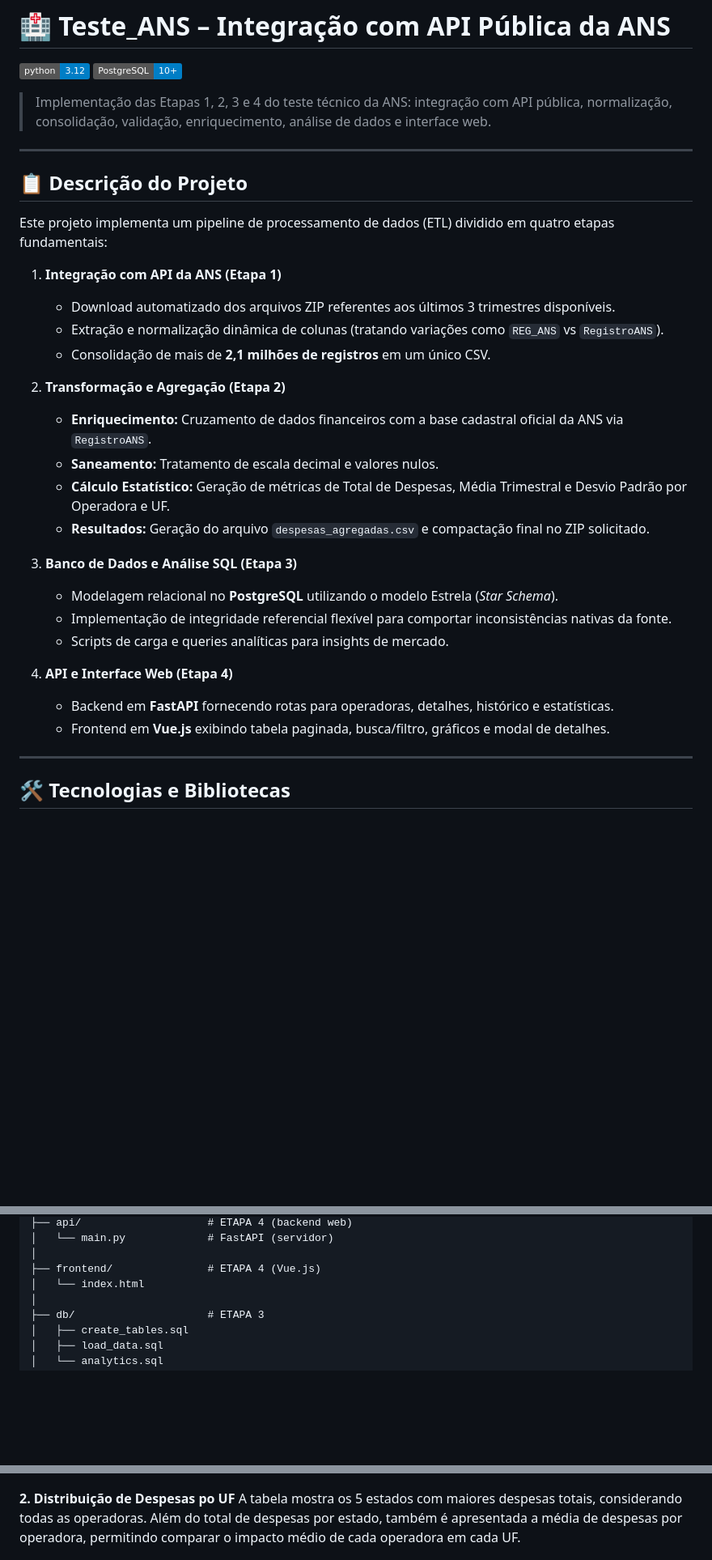
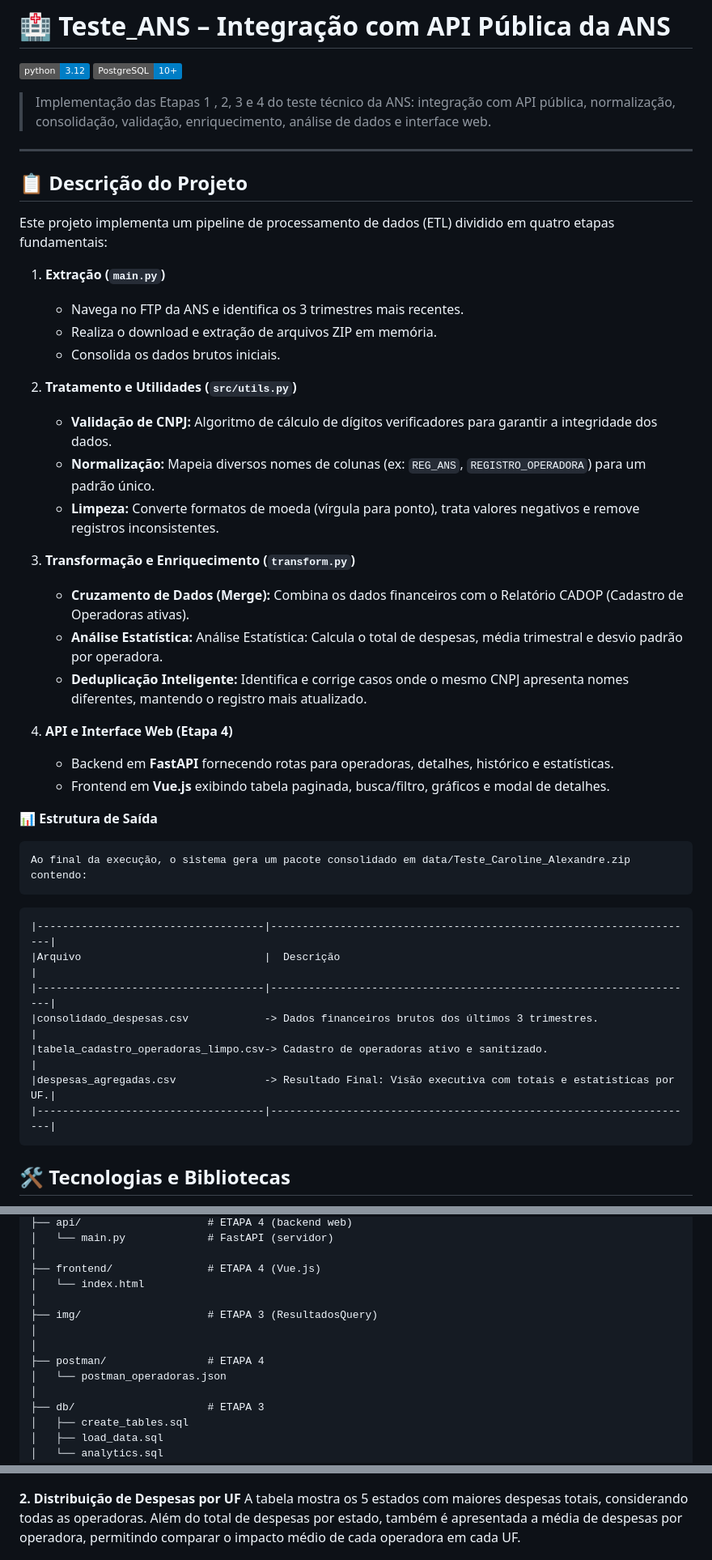
Before and after one commit to Carolalx/Teste_Caroline_Alexandre, a Markdown page: README.md, 3 parts joined by grey strips. Shown at 81% size. Drawn GitHub-style; badges without logos; blank space fills up the shorter version.

Commit message:
Correção parte texto README

````diff
--- a/README.md
+++ b/README.md
@@ -3,7 +3,7 @@
 [![Python](https://img.shields.io/badge/python-3.12-blue)](https://www.python.org/)
 [![PostgreSQL](https://img.shields.io/badge/PostgreSQL-10%2B-blue)](https://www.postgresql.org/)
 
-> Implementação das Etapas 1, 2, 3 e 4 do teste técnico da ANS: integração com API pública, normalização, consolidação, validação, enriquecimento, análise de dados e interface web.
+> Implementação das Etapas 1 , 2, 3 e 4 do teste técnico da ANS: integração com API pública, normalização, consolidação, validação, enriquecimento, análise de dados e interface web.
 
 ---
 
@@ -11,27 +11,38 @@
 
 Este projeto implementa um pipeline de processamento de dados (ETL) dividido em quatro etapas fundamentais:
 
-1. **Integração com API da ANS (Etapa 1)**
-   - Download automatizado dos arquivos ZIP referentes aos últimos 3 trimestres disponíveis.
-   - Extração e normalização dinâmica de colunas (tratando variações como `REG_ANS` vs `RegistroANS`).
-   - Consolidação de mais de **2,1 milhões de registros** em um único CSV.
+1. **Extração (`main.py`)**
+   - Navega no FTP da ANS e identifica os 3 trimestres mais recentes.
+   - Realiza o download e extração de arquivos ZIP em memória.
+   - Consolida os dados brutos iniciais.
 
-2. **Transformação e Agregação (Etapa 2)**
-   - **Enriquecimento:** Cruzamento de dados financeiros com a base cadastral oficial da ANS via `RegistroANS`.
-   - **Saneamento:** Tratamento de escala decimal e valores nulos.
-   - **Cálculo Estatístico:** Geração de métricas de Total de Despesas, Média Trimestral e Desvio Padrão por Operadora e UF.
-   - **Resultados:** Geração do arquivo `despesas_agregadas.csv` e compactação final no ZIP solicitado.
+2. **Tratamento e Utilidades (`src/utils.py`)**
+   - **Validação de CNPJ:** Algoritmo de cálculo de dígitos verificadores para garantir a integridade dos dados.
+   - **Normalização:** Mapeia diversos nomes de colunas (ex: `REG_ANS`, `REGISTRO_OPERADORA`) para um padrão único.
+   - **Limpeza:** Converte formatos de moeda (vírgula para ponto), trata valores negativos e remove registros inconsistentes.
 
-3. **Banco de Dados e Análise SQL (Etapa 3)**
-   - Modelagem relacional no **PostgreSQL** utilizando o modelo Estrela (*Star Schema*).
-   - Implementação de integridade referencial flexível para comportar inconsistências nativas da fonte.
-   - Scripts de carga e queries analíticas para insights de mercado.
+3. **Transformação e Enriquecimento (`transform.py`)**
+   - **Cruzamento de Dados (Merge):** Combina os dados financeiros com o Relatório CADOP (Cadastro de Operadoras ativas).
+   - **Análise Estatística:** Análise Estatística: Calcula o total de despesas, média trimestral e desvio padrão por operadora.
+   - **Deduplicação Inteligente:** Identifica e corrige casos onde o mesmo CNPJ apresenta nomes diferentes, mantendo o registro mais atualizado.
 
 4. **API e Interface Web (Etapa 4)**
    - Backend em **FastAPI** fornecendo rotas para operadoras, detalhes, histórico e estatísticas.
    - Frontend em **Vue.js** exibindo tabela paginada, busca/filtro, gráficos e modal de detalhes.
 
----
+📊 **Estrutura de Saída**
+
+    Ao final da execução, o sistema gera um pacote consolidado em data/Teste_Caroline_Alexandre.zip contendo:
+
+```
+|------------------------------------|--------------------------------------------------------------------|
+|Arquivo                             |  Descrição                                                         |
+|------------------------------------|--------------------------------------------------------------------|
+|consolidado_despesas.csv            -> Dados financeiros brutos dos últimos 3 trimestres.                |
+|tabela_cadastro_operadoras_limpo.csv-> Cadastro de operadoras ativo e sanitizado.                        |
+|despesas_agregadas.csv              -> Resultado Final: Visão executiva com totais e estatísticas por UF.|
+|------------------------------------|--------------------------------------------------------------------|
+```
 
 ## **🛠 Tecnologias e Bibliotecas**
 
@@ -58,6 +69,12 @@ Teste_Caroline_Alexandre/
 │
 ├── frontend/               # ETAPA 4 (Vue.js)
 │   └── index.html
+│
+├── img/                    # ETAPA 3 (ResultadosQuery)
+│
+│
+├── postman/                # ETAPA 4
+│   └── postman_operadoras.json
 │
 ├── db/                     # ETAPA 3
 │   ├── create_tables.sql
@@ -173,7 +180,7 @@ Crescimento (%) =
 ![Resultado Query1](img/query1.png)
 
 
-**2. Distribuição de Despesas po UF**
+**2. Distribuição de Despesas por UF**
 A tabela mostra os 5 estados com maiores despesas totais, considerando todas as operadoras.
 Além do total de despesas por estado, também é apresentada a média de despesas por operadora, permitindo comparar o impacto médio de cada operadora em cada UF.
 
````
Also changed, not shown: other parts of README.md (+10 -20 lines).
